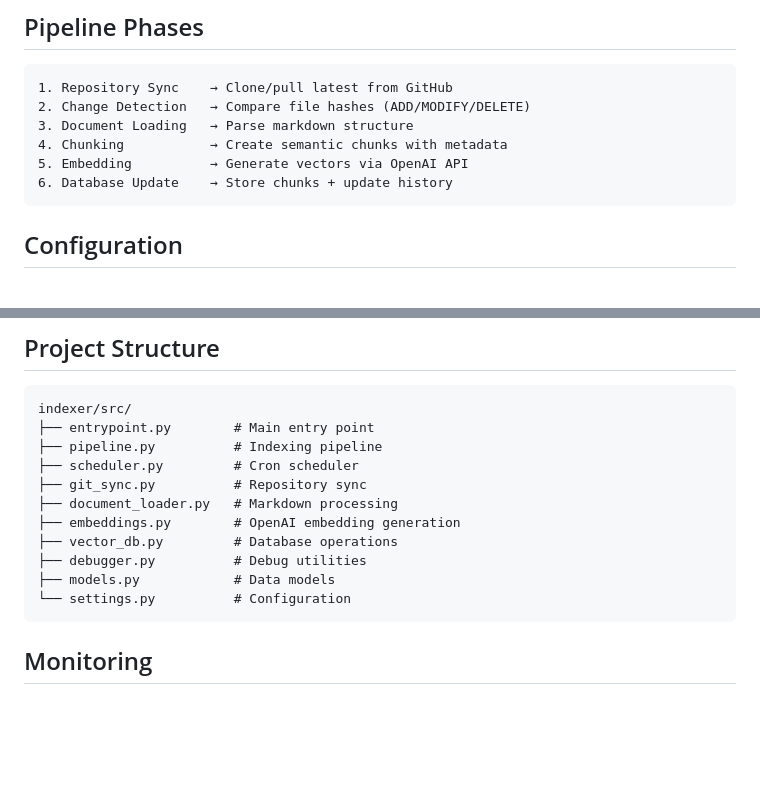
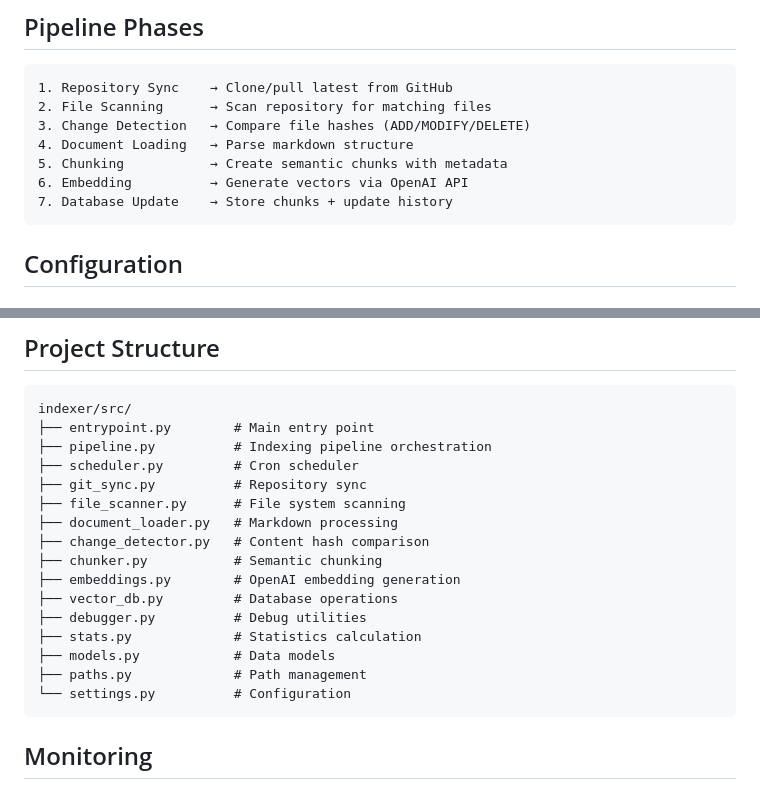
Before and after one commit to zydo/bedtimenews-agent, a Markdown page: indexer/README.md, 2 parts joined by grey strips. Drawn GitHub-style; blank space fills up the shorter version.

````diff
--- a/indexer/README.md
+++ b/indexer/README.md
@@ -17,11 +17,12 @@ See [main README](../README.md) for setup instructions.
 
 ```plaintext
 1. Repository Sync    → Clone/pull latest from GitHub
-2. Change Detection   → Compare file hashes (ADD/MODIFY/DELETE)
-3. Document Loading   → Parse markdown structure
-4. Chunking           → Create semantic chunks with metadata
-5. Embedding          → Generate vectors via OpenAI API
-6. Database Update    → Store chunks + update history
+2. File Scanning      → Scan repository for matching files
+3. Change Detection   → Compare file hashes (ADD/MODIFY/DELETE)
+4. Document Loading   → Parse markdown structure
+5. Chunking           → Create semantic chunks with metadata
+6. Embedding          → Generate vectors via OpenAI API
+7. Database Update    → Store chunks + update history
 ```
 
 ## Configuration
@@ -252,14 +253,19 @@ docker compose exec indexer python -m src.debugger recent --limit 10
 ```plaintext
 indexer/src/
 ├── entrypoint.py        # Main entry point
-├── pipeline.py          # Indexing pipeline
+├── pipeline.py          # Indexing pipeline orchestration
 ├── scheduler.py         # Cron scheduler
 ├── git_sync.py          # Repository sync
+├── file_scanner.py      # File system scanning
 ├── document_loader.py   # Markdown processing
+├── change_detector.py   # Content hash comparison
+├── chunker.py           # Semantic chunking
 ├── embeddings.py        # OpenAI embedding generation
 ├── vector_db.py         # Database operations
 ├── debugger.py          # Debug utilities
+├── stats.py             # Statistics calculation
 ├── models.py            # Data models
+├── paths.py             # Path management
 └── settings.py          # Configuration
 ```
 
````
Also changed, not shown: agent/README.md (+4 -2 lines), frontend/README.md (+16 -9 lines).
